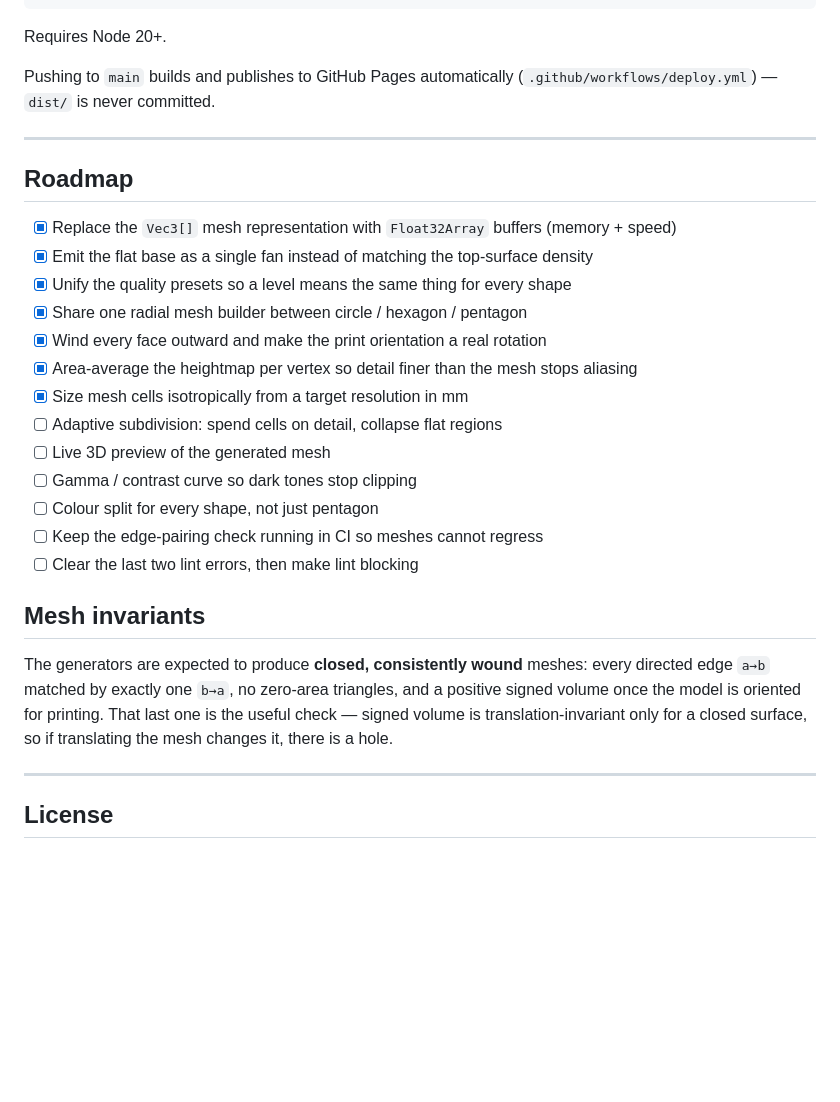
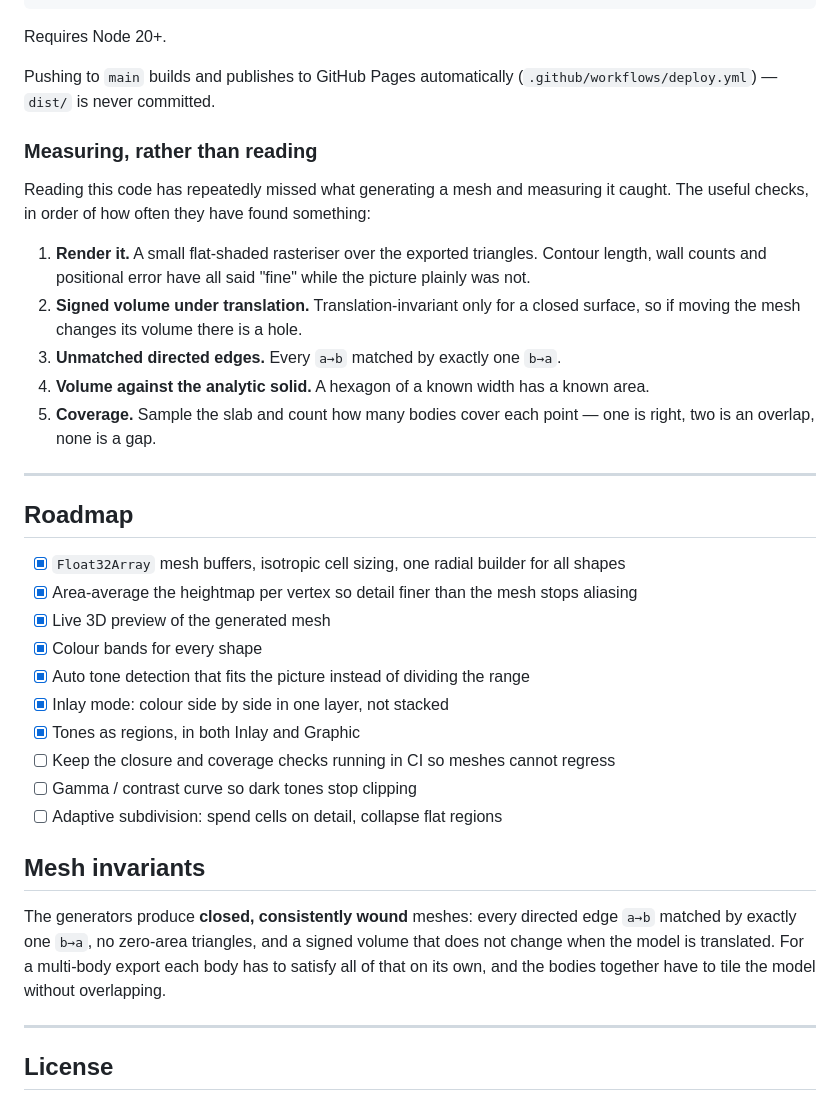
Before and after one commit to erolcanulutas/LitogenLitePlus, a Markdown page: README.md, the part around one of its changes. GitHub-like rendering; blank space fills up the shorter version.

```diff
--- a/README.md
+++ b/README.md
@@ -88,31 +148,42 @@ Requires Node 20+.
 Pushing to `main` builds and publishes to GitHub Pages automatically
 (`.github/workflows/deploy.yml`) — `dist/` is never committed.
 
+### Measuring, rather than reading
+
+Reading this code has repeatedly missed what generating a mesh and measuring it caught. The
+useful checks, in order of how often they have found something:
+
+1. **Render it.** A small flat-shaded rasteriser over the exported triangles. Contour
+   length, wall counts and positional error have all said "fine" while the picture plainly
+   was not.
+2. **Signed volume under translation.** Translation-invariant only for a closed surface, so
+   if moving the mesh changes its volume there is a hole.
+3. **Unmatched directed edges.** Every `a→b` matched by exactly one `b→a`.
+4. **Volume against the analytic solid.** A hexagon of a known width has a known area.
+5. **Coverage.** Sample the slab and count how many bodies cover each point — one is right,
+   two is an overlap, none is a gap.
+
 ---
 
 ## Roadmap
 
-- [x] Replace the `Vec3[]` mesh representation with `Float32Array` buffers (memory + speed)
-- [x] Emit the flat base as a single fan instead of matching the top-surface density
-- [x] Unify the quality presets so a level means the same thing for every shape
-- [x] Share one radial mesh builder between circle / hexagon / pentagon
-- [x] Wind every face outward and make the print orientation a real rotation
+- [x] `Float32Array` mesh buffers, isotropic cell sizing, one radial builder for all shapes
 - [x] Area-average the heightmap per vertex so detail finer than the mesh stops aliasing
-- [x] Size mesh cells isotropically from a target resolution in mm
+- [x] Live 3D preview of the generated mesh
+- [x] Colour bands for every shape
+- [x] Auto tone detection that fits the picture instead of dividing the range
+- [x] Inlay mode: colour side by side in one layer, not stacked
+- [x] Tones as regions, in both Inlay and Graphic
+- [ ] Keep the closure and coverage checks running in CI so meshes cannot regress
+- [ ] Gamma / contrast curve so dark tones stop clipping
 - [ ] Adaptive subdivision: spend cells on detail, collapse flat regions
-- [ ] Live 3D preview of the generated mesh
-- [ ] Gamma / contrast curve so dark tones stop clipping
-- [ ] Colour split for every shape, not just pentagon
-- [ ] Keep the edge-pairing check running in CI so meshes cannot regress
-- [ ] Clear the last two lint errors, then make lint blocking
 
 ## Mesh invariants
 
-The generators are expected to produce **closed, consistently wound** meshes:
-every directed edge `a→b` matched by exactly one `b→a`, no zero-area triangles,
-and a positive signed volume once the model is oriented for printing. That last
-one is the useful check — signed volume is translation-invariant only for a
-closed surface, so if translating the mesh changes it, there is a hole.
+The generators produce **closed, consistently wound** meshes: every directed edge `a→b`
+matched by exactly one `b→a`, no zero-area triangles, and a signed volume that does not
+change when the model is translated. For a multi-body export each body has to satisfy all
+of that on its own, and the bodies together have to tile the model without overlapping.
 
 ---
 
```
Also changed, not shown: other parts of README.md (+91 -31 lines).
